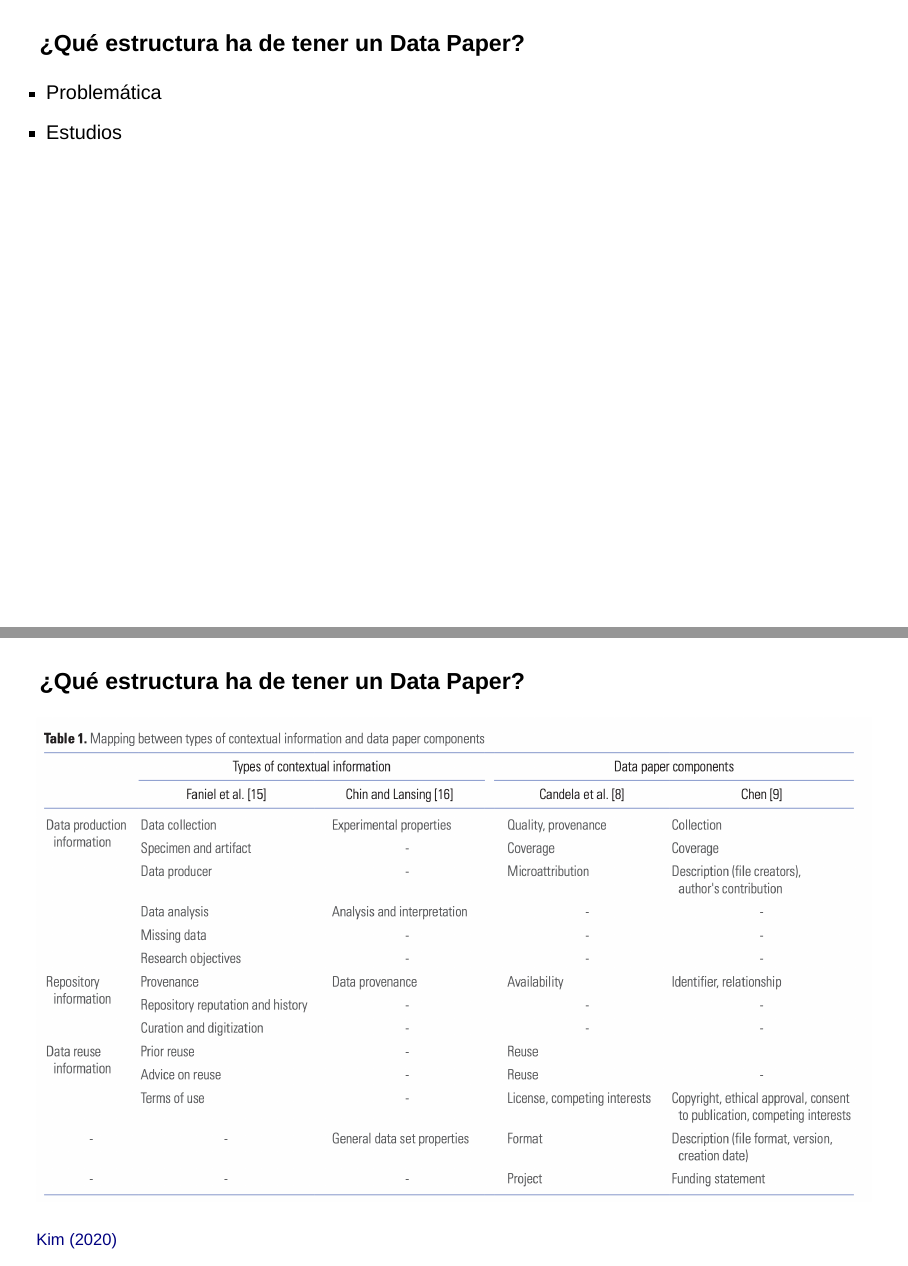
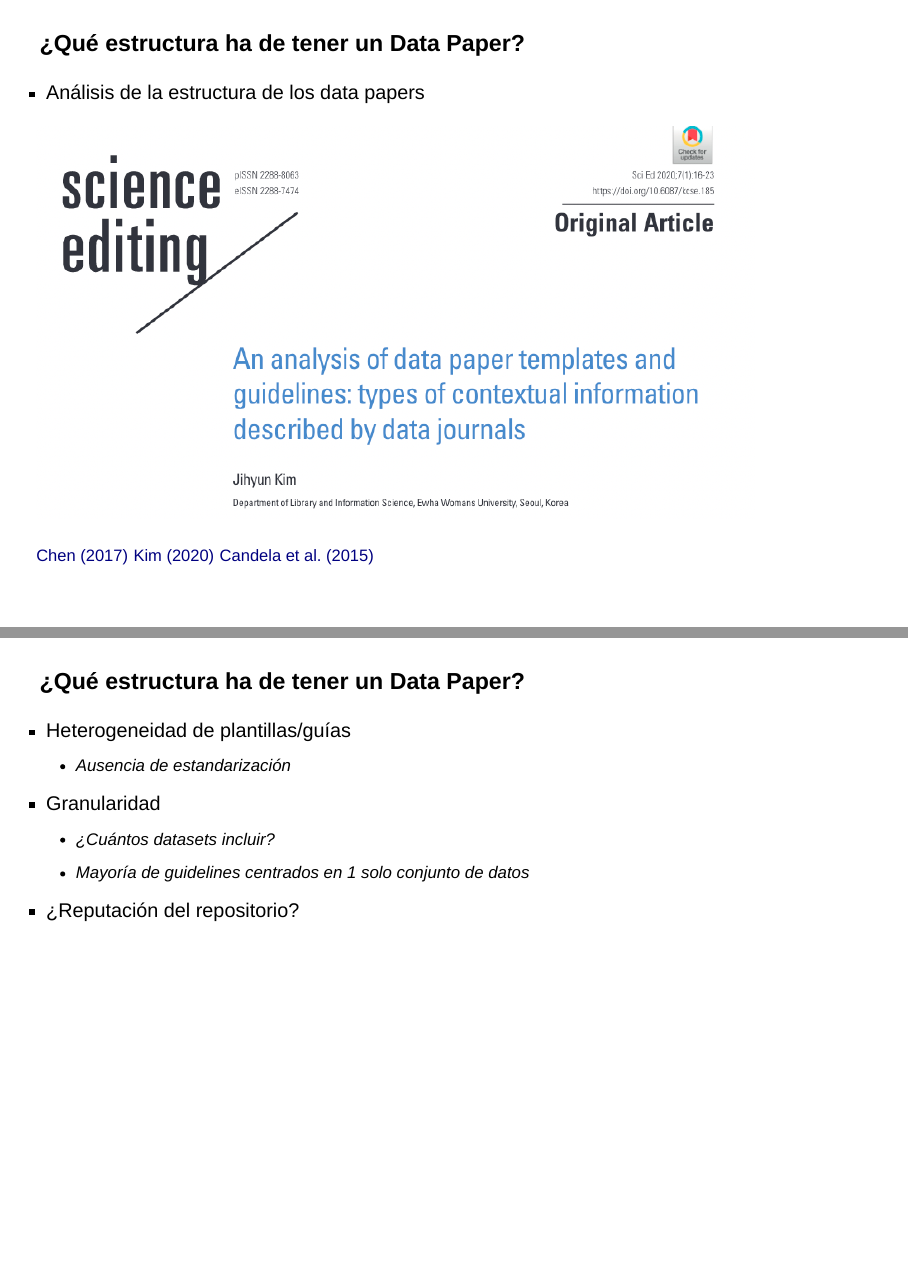
Before and after one commit to ajpelu/teach_dp, a Quarto document (dp_structure.qmd): pages 2 and 3 of 20 before the commit and pages 2 and 4 of 23 after it, joined at a grey line. Rendered offline with R 4.5, knitr and Pandoc in place of Quarto, with nearby package versions; drawn as Slidy slides in place of the format the file asks for.

Commit message:
update dp_structure

```diff
--- a/dp_structure.qmd
+++ b/dp_structure.qmd
@@ -13,8 +13,24 @@ editor:
 ##
 ### ¿Qué [estructura]{.yellow} ha de tener un Data Paper?
 
-- Problemática
-- Estudios
+- Análisis de la estructura de los data papers
+
+![](assets/kim.png){fig-align="center"}
+
+[[Chen (2017)](https://doi.org/10.15291/libellarium.v9i2.266)]{.smaller} [[Kim (2020)](https://doi.org/10.6087/kcse.185)]{.smaller} [[Candela et al. (2015)](https://doi.org/10.1002/asi.23358)]{.smaller}
+
+##
+### ¿Qué [estructura]{.yellow} ha de tener un Data Paper?
+
+
+- [Heterogeneidad]{.yellow} de plantillas/guías
+  - Ausencia de estandarización
+
+- [Granularidad]{.yellow}
+  - ¿Cuántos datasets incluir?
+  - Mayoría de guidelines centrados en 1 solo conjunto de datos
+
+- ¿Reputación del repositorio?
 
 ##
 ### ¿Qué [estructura]{.yellow} ha de tener un Data Paper?
```
Also changed, not shown: dp_structure.html, dp_structure.qmd (11 more changed lines).
